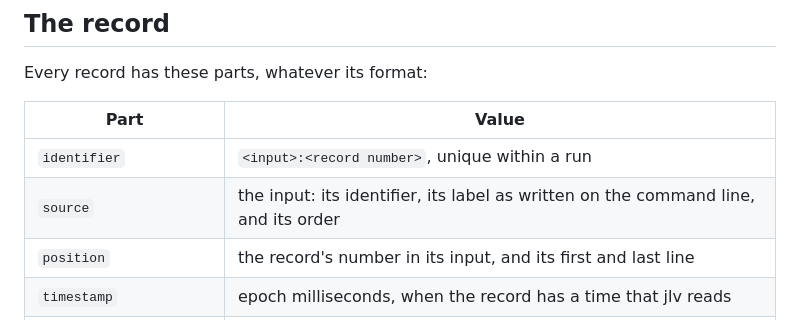
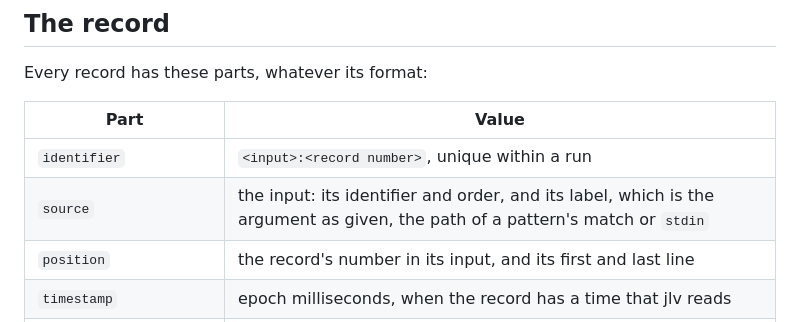
Before and after one commit to Defkil/jlv, a Markdown page: docs/formats.md, the part around the change. Drawn GitHub-style.

```diff
--- a/docs/formats.md
+++ b/docs/formats.md
@@ -64,7 +64,7 @@ Every record has these parts, whatever its format:
 | Part | Value |
 | --- | --- |
 | `identifier` | `<input>:<record number>`, unique within a run |
-| `source` | the input: its identifier, its label as written on the command line, and its order |
+| `source` | the input: its identifier and order, and its label, which is the argument as given, the path of a pattern's match or `stdin` |
 | `position` | the record's number in its input, and its first and last line |
 | `timestamp` | epoch milliseconds, when the record has a time that jlv reads |
 | `timestampText` | the original text of a time that jlv cannot read, which the viewer shows instead |
```
Also changed, not shown: docs/configuration.md (+2 -2 lines).
